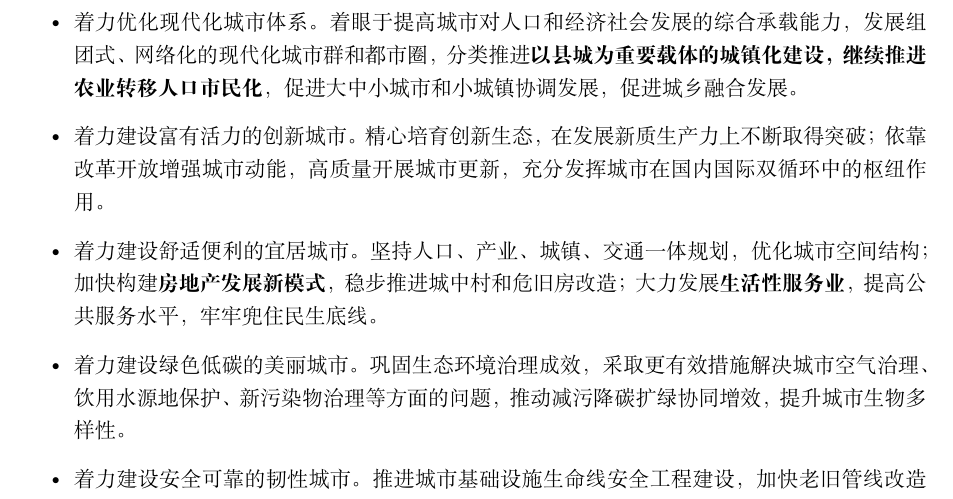
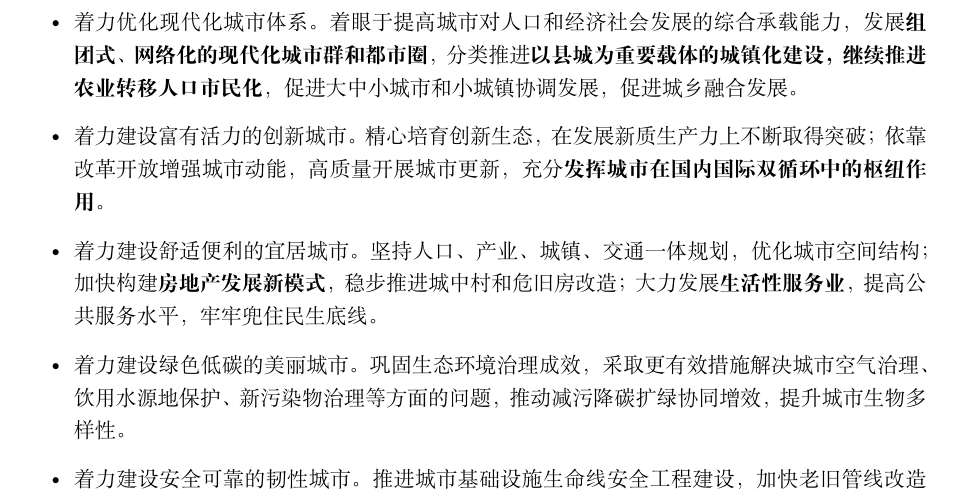
Before and after one commit to IViDerNvI/policytheory, a LaTeX document (main.tex, which reads sections/2025/internal/中央城市工作会议.tex): part of page 4 of 5, cut so that both start at the same text. Compiled offline with XeLaTeX; a missing font is replaced by an installed copy or a similar font.

Commit message:
fix: 🐛 补充强调中央城市工作会议部分重点内容

```diff
--- a/sections/2025/internal/中央城市工作会议.tex
+++ b/sections/2025/internal/中央城市工作会议.tex
@@ -38,8 +38,8 @@
 \paragraph{城市工作7个方面的重点任务} 会议部署城市工作七个方面的重点任务
 
 \begin{itemize}
-    \item 着力优化现代化城市体系。着眼于提高城市对人口和经济社会发展的综合承载能力，发展组团式、网络化的现代化城市群和都市圈，分类推进\textbf{以县城为重要载体的城镇化建设，继续推进农业转移人口市民化}，促进大中小城市和小城镇协调发展，促进城乡融合发展。
-    \item 着力建设富有活力的创新城市。精心培育创新生态，在发展新质生产力上不断取得突破；依靠改革开放增强城市动能，高质量开展城市更新，充分发挥城市在国内国际双循环中的枢纽作用。
+    \item 着力优化现代化城市体系。着眼于提高城市对人口和经济社会发展的综合承载能力，发展\textbf{组团式、网络化的现代化城市群和都市圈}，分类推进\textbf{以县城为重要载体的城镇化建设，继续推进农业转移人口市民化}，促进大中小城市和小城镇协调发展，促进城乡融合发展。
+    \item 着力建设富有活力的创新城市。精心培育创新生态，在发展新质生产力上不断取得突破；依靠改革开放增强城市动能，高质量开展城市更新，充分\textbf{发挥城市在国内国际双循环中的枢纽作用}。
     \item 着力建设舒适便利的宜居城市。坚持人口、产业、城镇、交通一体规划，优化城市空间结构；加快构建\textbf{房地产发展新模式}，稳步推进城中村和危旧房改造；大力发展\textbf{生活性服务业}，提高公共服务水平，牢牢兜住民生底线。
     \item 着力建设绿色低碳的美丽城市。巩固生态环境治理成效，采取更有效措施解决城市空气治理、饮用水源地保护、新污染物治理等方面的问题，推动减污降碳扩绿协同增效，提升城市生物多样性。
     \item 着力建设安全可靠的韧性城市。推进城市基础设施生命线安全工程建设，加快老旧管线改造升级；\textbf{严格限制超高层建筑}，全面提升房屋安全保障水平；强化城市自然灾害防治，统筹城市防洪体系和内涝治理；加强社会治安整体防控，切实维护城市公共安全。
```
